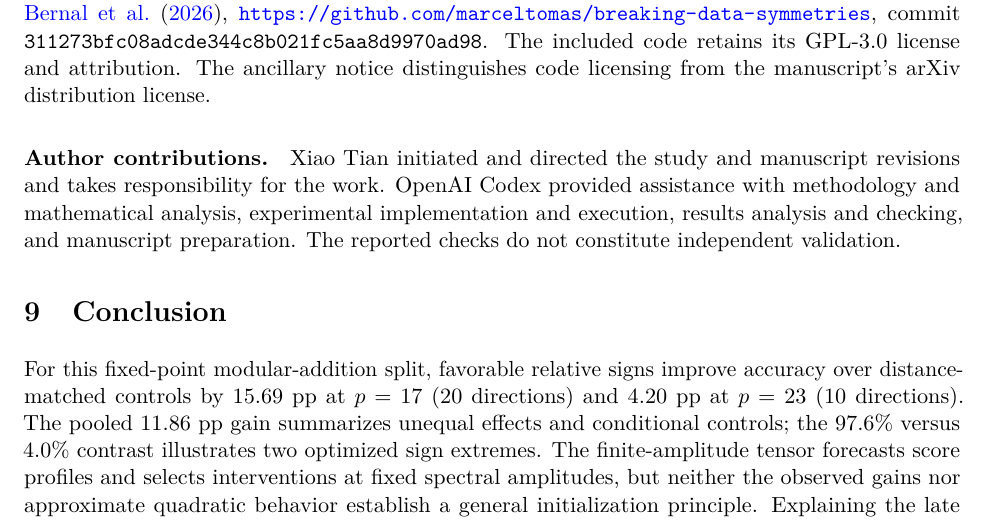
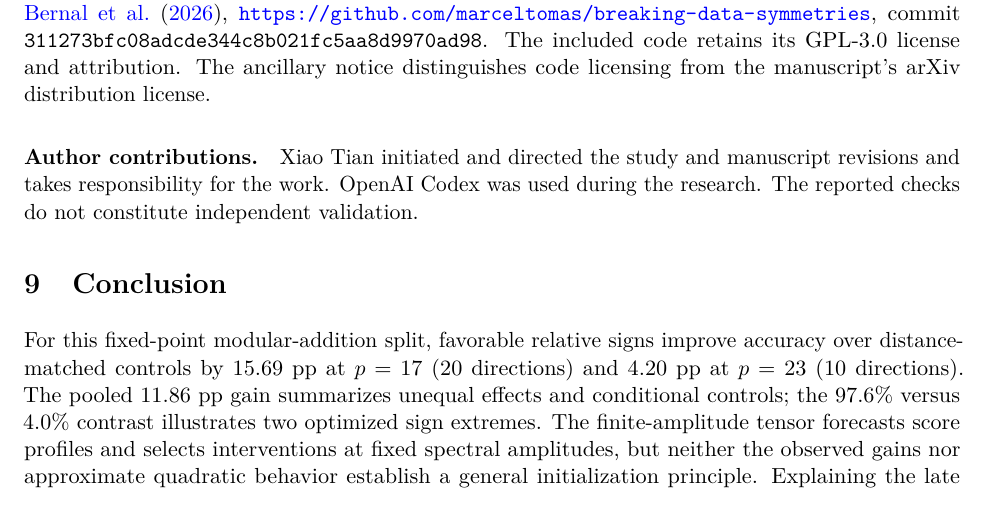
Before and after one commit to tianxiao1430-jpg/rfm-initialization-study, a LaTeX paper (paper/main.tex): part of page 14 of 19, cut so that both start at the same text. Compiled offline with pdfLaTeX.

Commit message:
Simplify Codex acknowledgment in manuscript and project summaries

```diff
--- a/paper/main.tex
+++ b/paper/main.tex
@@ -297,7 +297,7 @@ For sixteen stored final metrics, fixed-metric kernel readouts were repeated usi
 The base RFM implementation is adapted from the code released with \citet{bernal2026}, \url{https://github.com/marceltomas/breaking-data-symmetries}, commit \texttt{311273bfc08adcde344c8b021fc5aa8d9970ad98}. The included code retains its GPL-3.0 license and attribution. The ancillary notice distinguishes code licensing from the manuscript's arXiv distribution license.
 
 \paragraph{Author contributions.}
-Xiao Tian initiated and directed the study and manuscript revisions and takes responsibility for the work. OpenAI Codex provided assistance with methodology and mathematical analysis, experimental implementation and execution, results analysis and checking, and manuscript preparation. The reported checks do not constitute independent validation.
+Xiao Tian initiated and directed the study and manuscript revisions and takes responsibility for the work. OpenAI Codex was used during the research. The reported checks do not constitute independent validation.
 
 \section{Conclusion}
 For this fixed-point modular-addition split, favorable relative signs improve accuracy over distance-matched controls by 15.69 pp at $p=17$ (20 directions) and 4.20 pp at $p=23$ (10 directions). The pooled 11.86 pp gain summarizes unequal effects and conditional controls; the 97.6\% versus 4.0\% contrast illustrates two optimized sign extremes. The finite-amplitude tensor forecasts score profiles and selects interventions at fixed spectral amplitudes, but neither the observed gains nor approximate quadratic behavior establish a general initialization principle. Explaining the late nonlinear dynamics and comparing selection against short-probe search remain the main unresolved steps.
```
Also changed, not shown: README.zh-CN.md (+1 -1 lines), README.md, paper/main.pdf, 1 other file.
